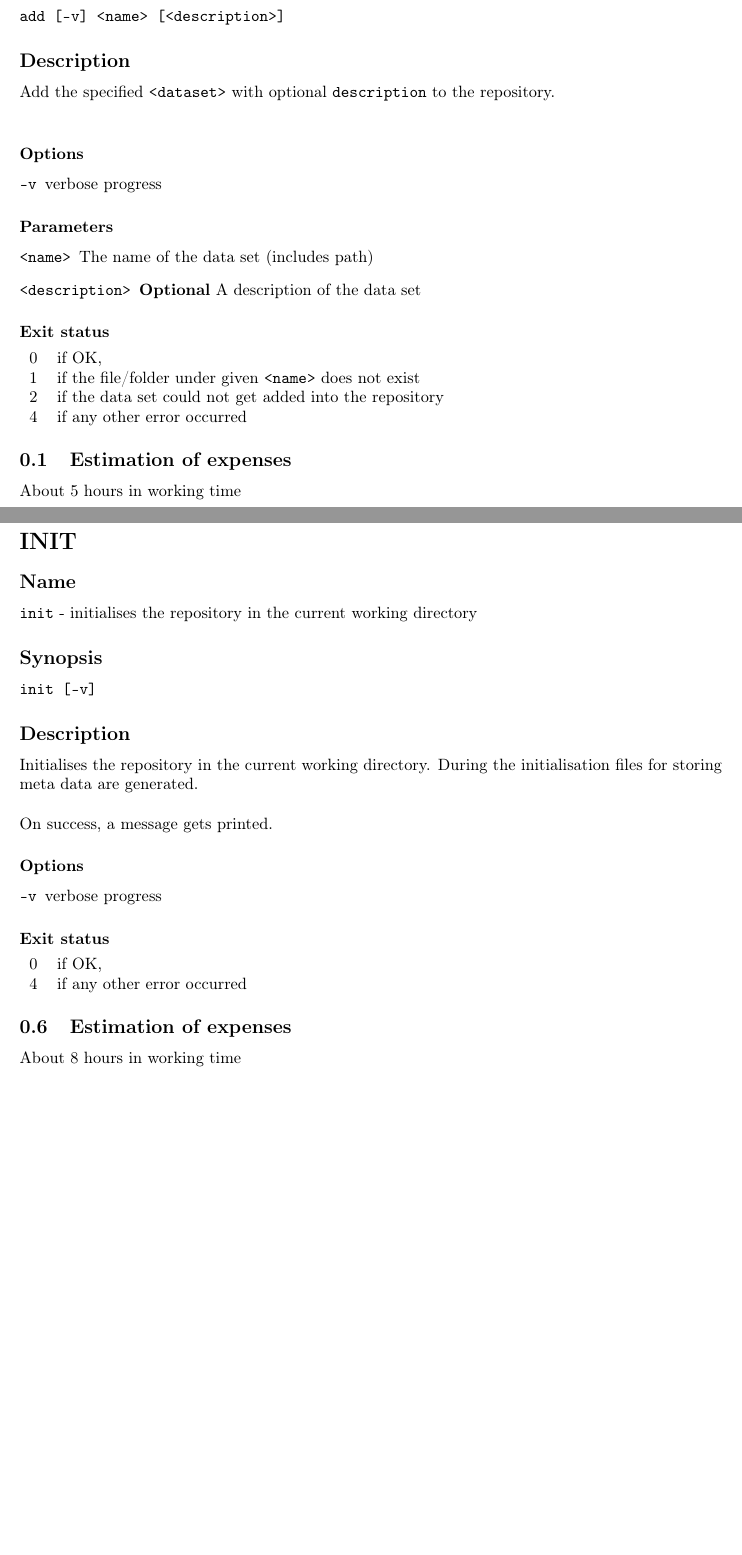
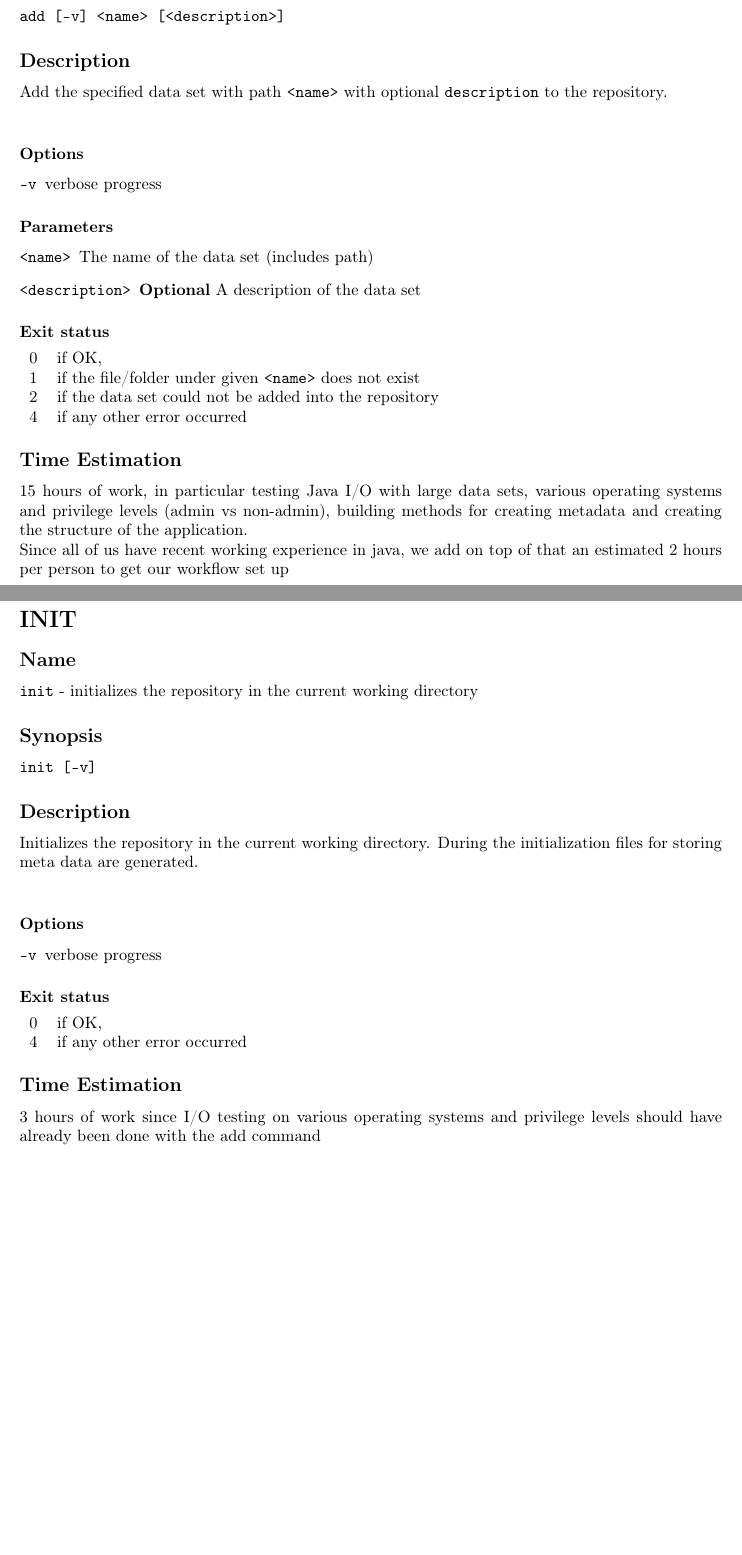
Before and after one commit to sauterl/software-engineering, a LaTeX problem sheet (Homework/specification.tex): two parts of pages 1 and 6 of 7, joined at a grey line, cut so that both start at the same text, the shorter picture padded with empty space. Compiled offline with pdfLaTeX.

Commit message:
.tex file compiles now... Also changes to time estimation

```diff
--- a/Homework/specification.tex
+++ b/Homework/specification.tex
@@ -81,7 +81,7 @@
 		\subsection*{Synopsis}
 		\texttt{\textbf{add} [-v] <name> [<description>]}
 		\subsection*{Description}
-		Add the specified \texttt{<dataset>} with optional \texttt{description} to the repository.\\
+		Add the specified data set with path \texttt{<name>} with optional \texttt{description} to the repository.\\
 
 		\noindent
 		\subsubsection*{Options}
@@ -98,11 +98,13 @@
 		\begin{tabular}{ll}
 			0 &  if OK,\\
 			1 &  if the file/folder under given \texttt{<name>} does not exist\\
-			2 &  if the data set could not get added into the repository\\
+			2 &  if the data set could not be added into the repository\\
 			4 &  if any other error occurred\\
 		\end{tabular}
-		\subsection{Estimation of expenses}
-		About 5 hours in working time
+		\subsection*{Time Estimation}
+		15 hours of work, in particular testing Java I/O with large data sets, various operating systems and privilege levels (admin vs non-admin), building methods for creating metadata and creating the structure of the application. \\
+		\noindent Since all of us have recent working experience in java, we add on top of that an estimated 2 hours per person to get our workflow set up
+
 
 		\newpage
 		\section*{REMOVE}
@@ -130,5 +132,5 @@
 			2 &  if the data set could not get removed\\
 			4 &  if any other error occurred\\
 		\end{tabular}
-		\subsection{Estimation of expenses}
-		About 5 hours in working time
+				\subsection*{Time Estimation}
+				3 hours of work \\
@@ -161,5 +164,3 @@
 			4 &  if any other error occurred\\
 		\end{tabular}
 
-		\subsection{Estimation of expenses}
-		About 5 hours in working time
@@ -191,5 +195,3 @@
 			2 &  ifthe data set with specified \texttt{<name>} does not exist or the \texttt{<path>} parameter is invalid\\
 			4 &  if any other error occurred\\
 		\end{tabular}
-		\subsection{Estimation of expenses}
-		About 3 hours in working time
@@ -220,5 +225,3 @@
 %			2 &  if the command could not be executed\\
 			4 &  if any other error occurred\\
 		\end{tabular}
-		\subsection{Estimation of expenses}
-		About 3 hours in working time
@@ -226,14 +232,14 @@
 
 		\section*{INIT}
 		\subsection*{Name}
-		\texttt{init} - initialises the repository in the current working directory
+		\texttt{init} - initializes the repository in the current working directory
 		\subsection*{Synopsis}
 		\texttt{\textbf{init} [-v]}
 		\subsection*{Description}
-		Initialises the repository in the current working directory.
-		During the initialisation files for storing meta data are generated.\\
+		Initializes the repository in the current working directory.
+		During the initialization files for storing meta data are generated.\\
 
-		\noindent On success, a message gets printed.
+		\noindent
 		\subsubsection*{Options}
 		\begin{description}
 			\item[\texttt{-v}] verbose progress
@@ -251,8 +257,9 @@
 %			2 &  if the command could not be executed\\
 			4 &  if any other error occurred\\
 		\end{tabular}
-		\subsection{Estimation of expenses}
-		About 8 hours in working time
+				\subsection*{Time Estimation}
+				3 hours of work since I/O testing on various operating systems and privilege levels should have already been done with the add command \\
+				\noindent
 		\newpage
 
 		\section*{SEARCH}
@@ -287,5 +294,3 @@
 			2 &  if the command could not be executed\\
 			4 &  if any other error occurred\\
 		\end{tabular}
-		\subsection{Estimation of expenses}
-		About 15 hours in working time
```
Also changed, not shown: Homework/specification.pdf, Homework/specification.tex (43 more changed lines).
